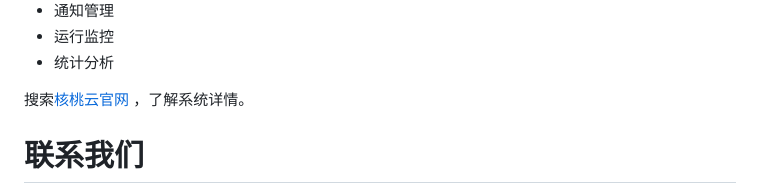
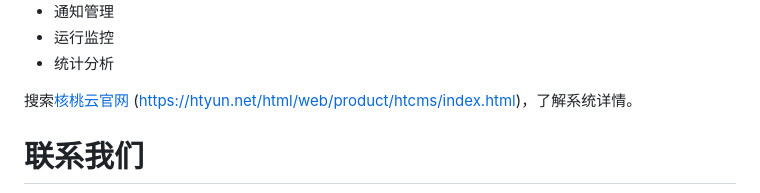
Before and after one commit to walnutCMS/walnut-cms, a Markdown page: README.md, the part around the change. Drawn GitHub-style.

Commit message:
update README.md.
Signed-off-by: 核桃CMS <7955047+wangzf123@user.noreply.gitee.com>

```diff
--- a/README.md
+++ b/README.md
@@ -134,7 +134,7 @@ WebStorm或VsCode
 
 
 
-搜索[核桃云官网](https://htyun.net/html/web/news/productnew/1789134887482904577.html "核桃云官网") ，了解系统详情。
+搜索[核桃云官网](https://htyun.net/html/web/news/productnew/1789134887482904577.html "核桃云官网") (https://htyun.net/html/web/product/htcms/index.html)，了解系统详情。
 
 
 # 联系我们
```
